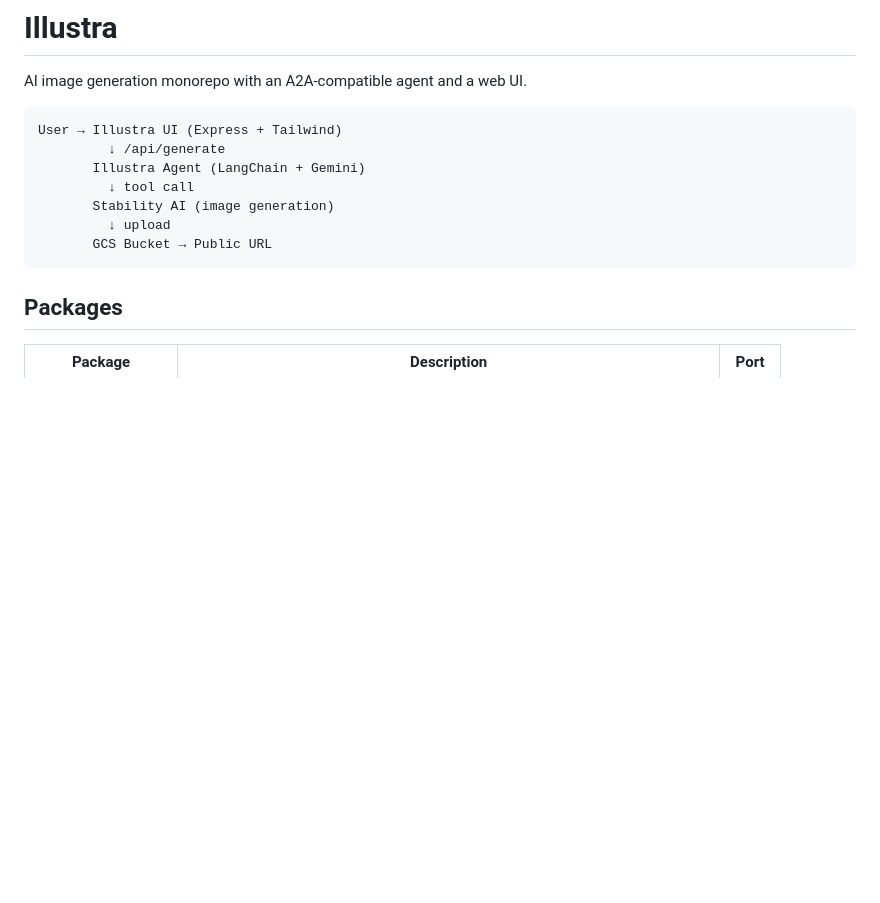
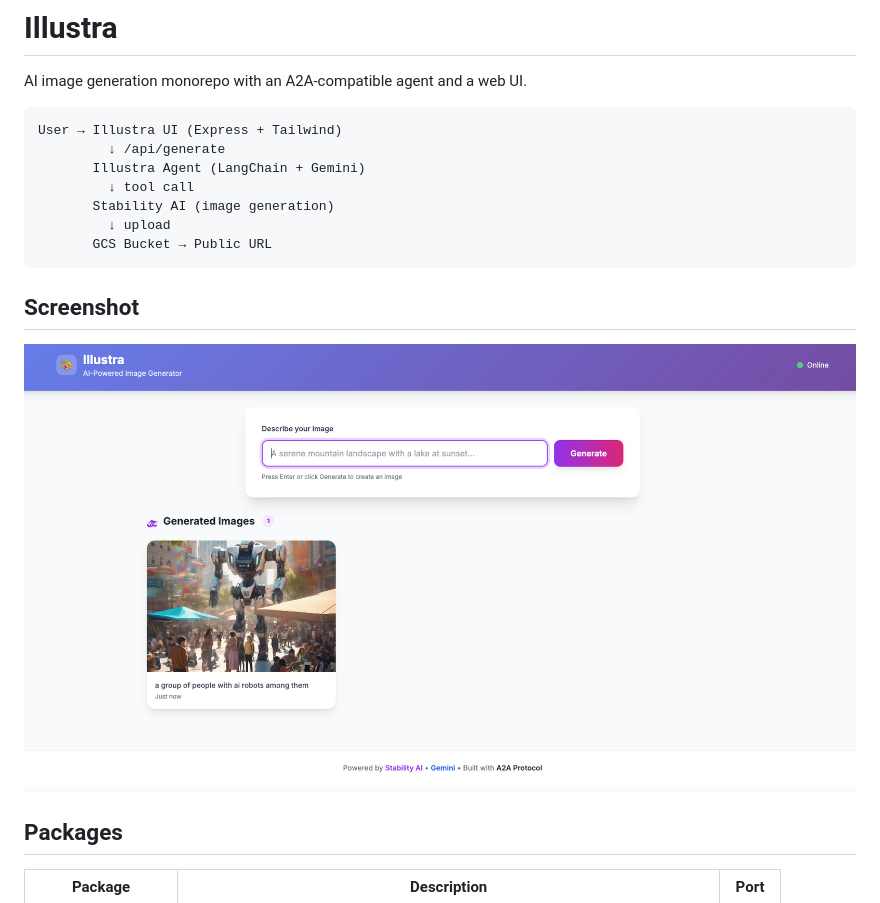
Before and after one commit to mnkrana/illustra, a Markdown page: README.md, the part around the change. Rendered like a GitHub page; pictures changed too: docs/demo.png (added); blank space fills up the shorter version.

Commit message:
docs: add UI screenshot to README

````diff
--- a/README.md
+++ b/README.md
@@ -11,6 +11,10 @@ User → Illustra UI (Express + Tailwind)
          ↓ upload
        GCS Bucket → Public URL
 ```
+
+## Screenshot
+
+![Illustra UI](docs/demo.png)
 
 ## Packages
 
````
